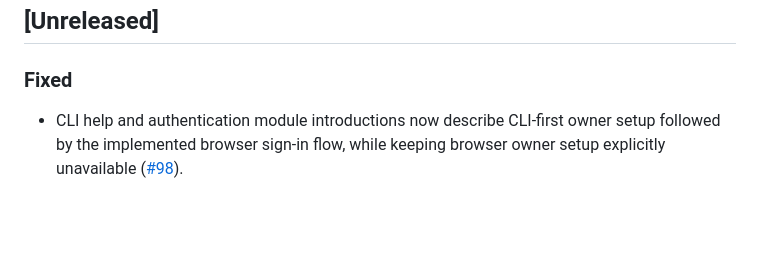
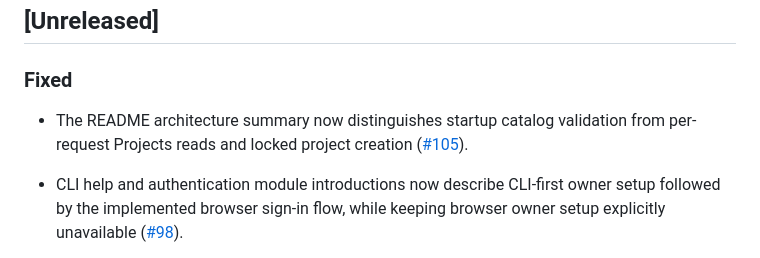
Before and after one commit to devoption/devoption, a Markdown page: CHANGELOG.md, the part around the change. GitHub-like rendering; blank space fills up the shorter version.

```diff
--- a/CHANGELOG.md
+++ b/CHANGELOG.md
@@ -6,6 +6,10 @@ Entries describe implemented changes, not the roadmap.
 ## [Unreleased]
 
 ### Fixed
+
+- The README architecture summary now distinguishes startup catalog validation
+  from per-request Projects reads and locked project creation
+  ([#105](https://github.com/devoption/devoption/issues/105)).
 
 - CLI help and authentication module introductions now describe CLI-first owner
   setup followed by the implemented browser sign-in flow, while keeping browser
```
Also changed, not shown: README.md (+5 -3 lines).
